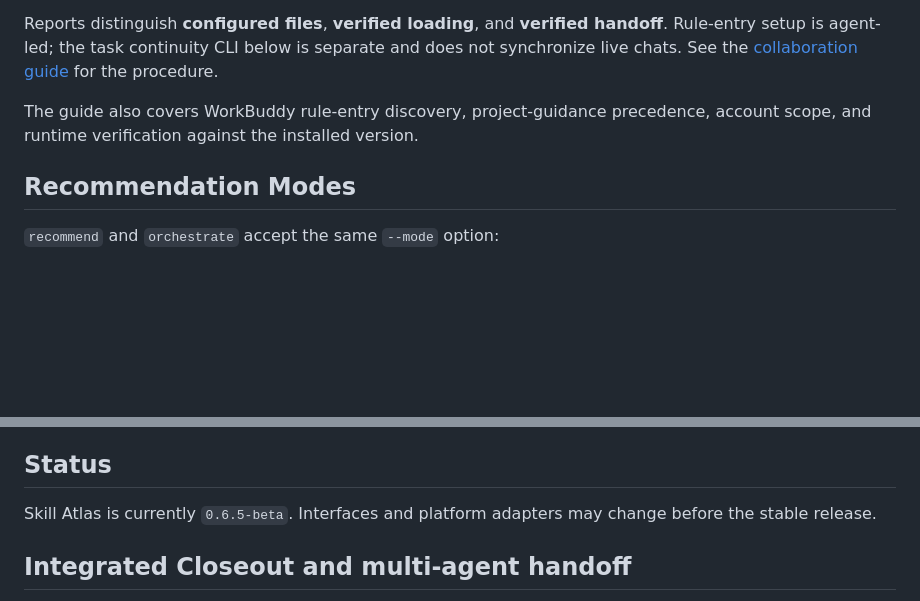
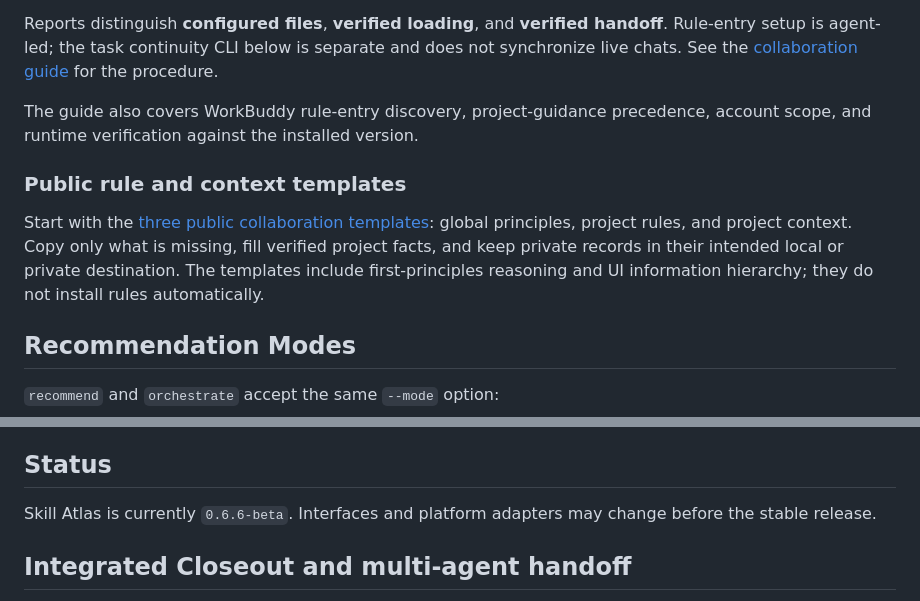
Before and after one commit to Jorgut/skill-atlas, a Markdown page: README.md, 2 parts joined by grey strips. Rendered like a GitHub page; blank space fills up the shorter version.

Commit message:
docs: expose public collaboration templates

```diff
--- a/README.md
+++ b/README.md
@@ -115,6 +115,10 @@ The agent-led workflow discovers tool instruction entries, reuses project rules
 Reports distinguish **configured files**, **verified loading**, and **verified handoff**. Rule-entry setup is agent-led; the task continuity CLI below is separate and does not synchronize live chats. See the [collaboration guide](docs/cross-agent-collaboration.md) for the procedure.
 
 The guide also covers WorkBuddy rule-entry discovery, project-guidance precedence, account scope, and runtime verification against the installed version.
+
+### Public rule and context templates
+
+Start with the [three public collaboration templates](templates/README.md): global principles, project rules, and project context. Copy only what is missing, fill verified project facts, and keep private records in their intended local or private destination. The templates include first-principles reasoning and UI information hierarchy; they do not install rules automatically.
 
 ## Recommendation Modes
 
@@ -302,7 +306,7 @@ See [`SKILL.md`](SKILL.md) for the complete agent workflow, ownership rules, dis
 
 ## Status
 
-Skill Atlas is currently `0.6.5-beta`. Interfaces and platform adapters may change before the stable release.
+Skill Atlas is currently `0.6.6-beta`. Interfaces and platform adapters may change before the stable release.
 
 
 ## Integrated Closeout and multi-agent handoff
```
Also changed, not shown: SKILL.md (+2 -0 lines).
